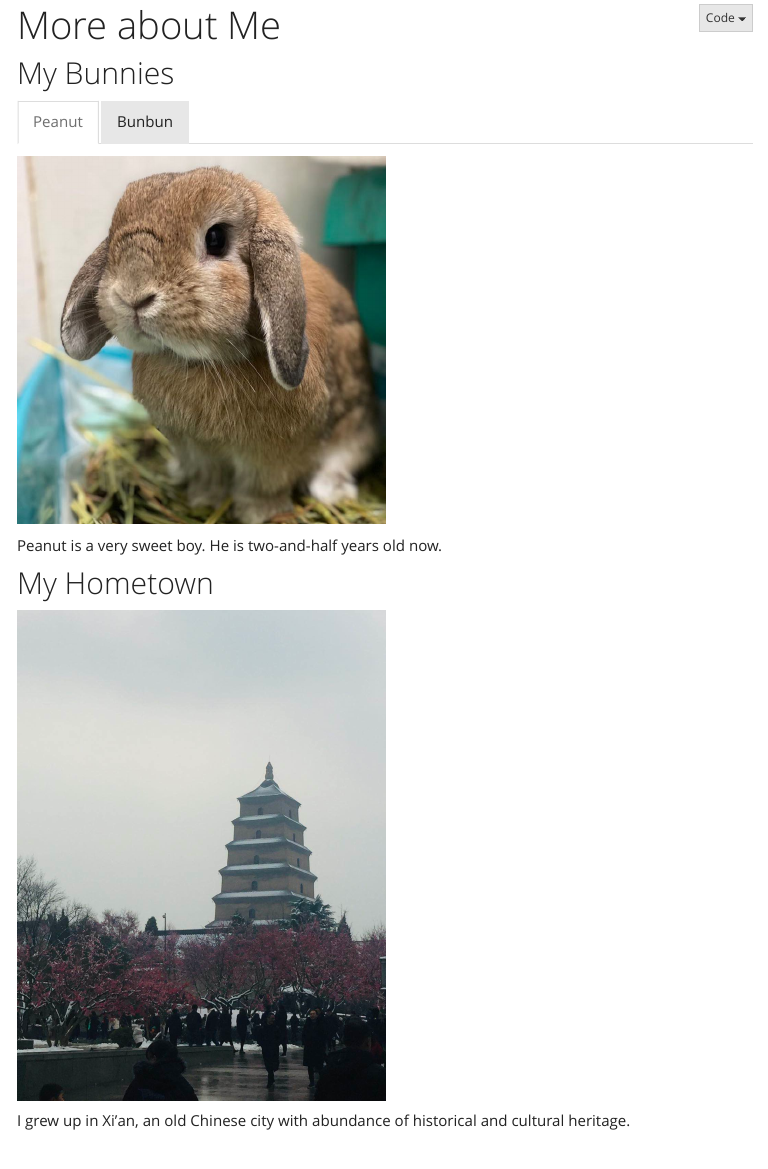
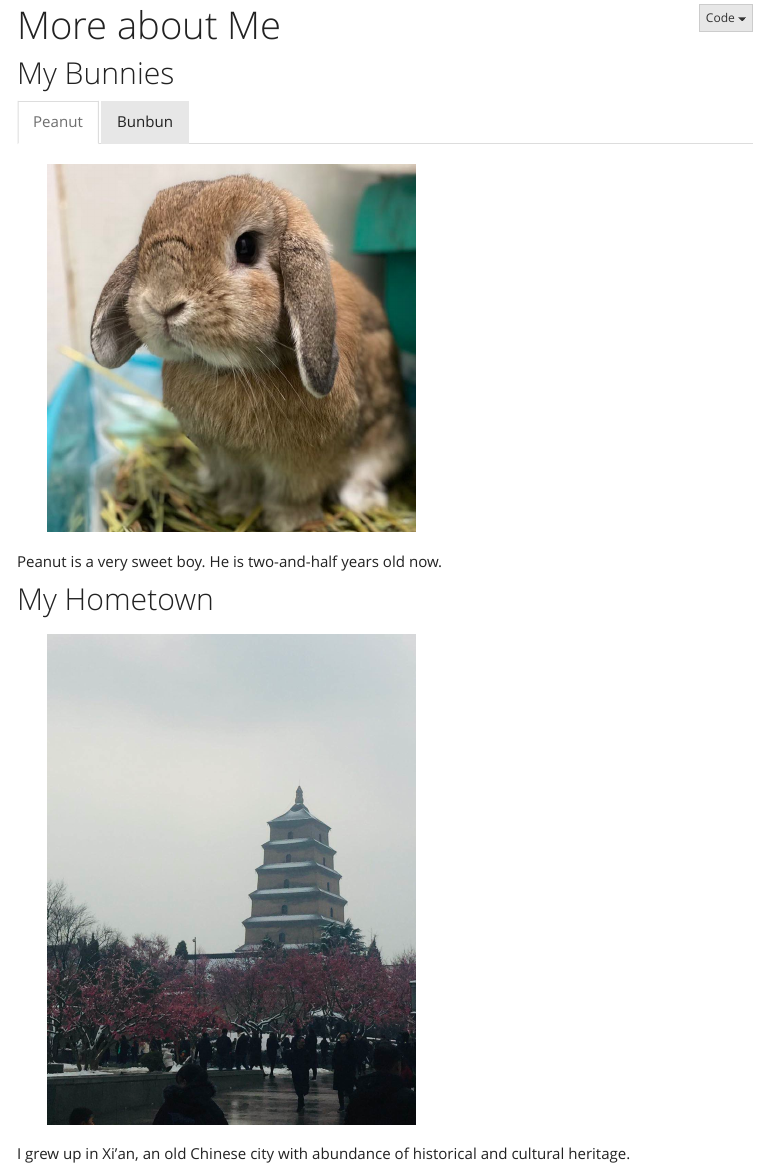
Before and after one commit to yingj2622/yingj2622.github.io, an R Markdown document (other_info.Rmd): the page in a window 1100 px wide, from 60 px down. The pictures show the output file other_info.html that the author committed with the source, opened offline; library style sheets and scripts come from the installed R packages; menus at the side of the page are left out.

Commit message:
Change margin of plots

```diff
--- a/other_info.Rmd
+++ b/other_info.Rmd
@@ -7,18 +7,18 @@ title: "More about Me"
 
 ### Peanut
 
-<img src="pics/peanut.jpg" style="width:50%; length:50%">
+<img src="pics/peanut.jpg" style="width:50%; length:50%;margin:8px 30px">
 
 Peanut is a very sweet boy. He is two-and-half years old now.
 
 ### Bunbun
 
-<img src="pics/bunbun.jpg" style="width:50%; length:50%">
+<img src="pics/bunbun.jpg" style="width:50%; length:50%;margin:8px 30px">
 
 Bunbun is a naughty girl who prefers bunnies much more than humans :( .
 
 ## My Hometown
 
-<img src="pics/xian.jpg" style="width:50%; length:50%">
+<img src="pics/xian.jpg" style="width:50%; length:50%;margin:8px 30px">
 
 I grew up in Xi'an, an old Chinese city with abundance of historical and cultural heritage.
```
Also changed, not shown: acd_bg.Rmd (+1 -1 lines), index.Rmd (+1 -1 lines), acd_bg.html, index.html, other_info.html, pics/me.jpg.
